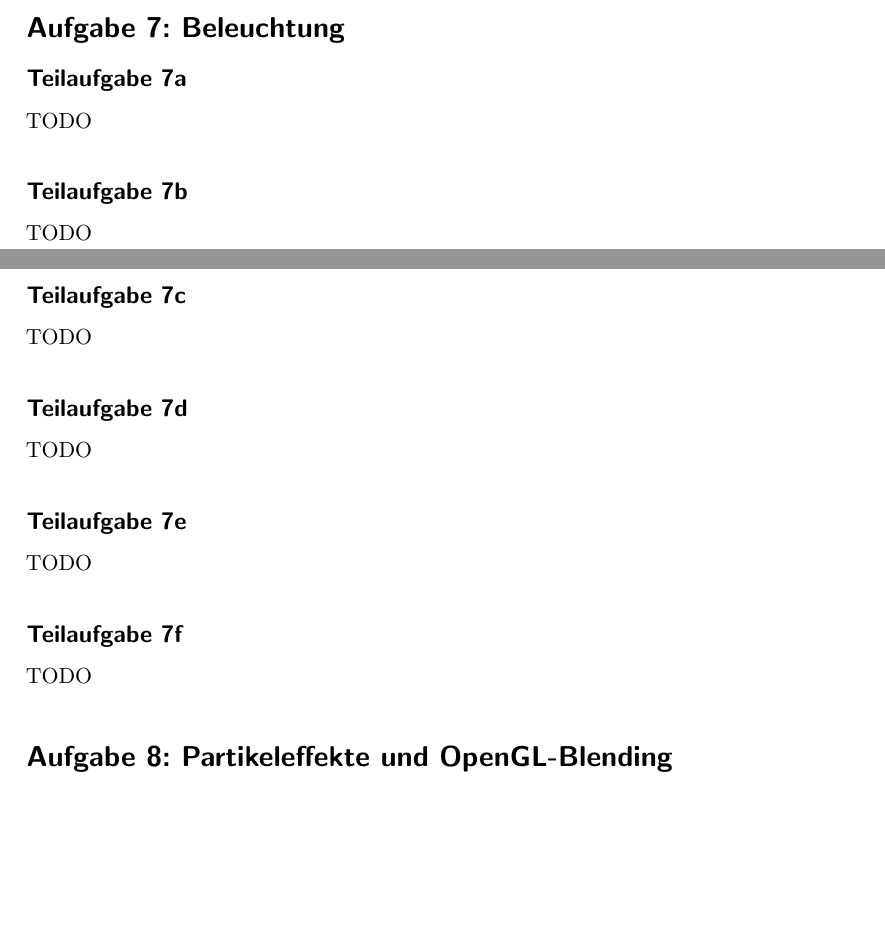
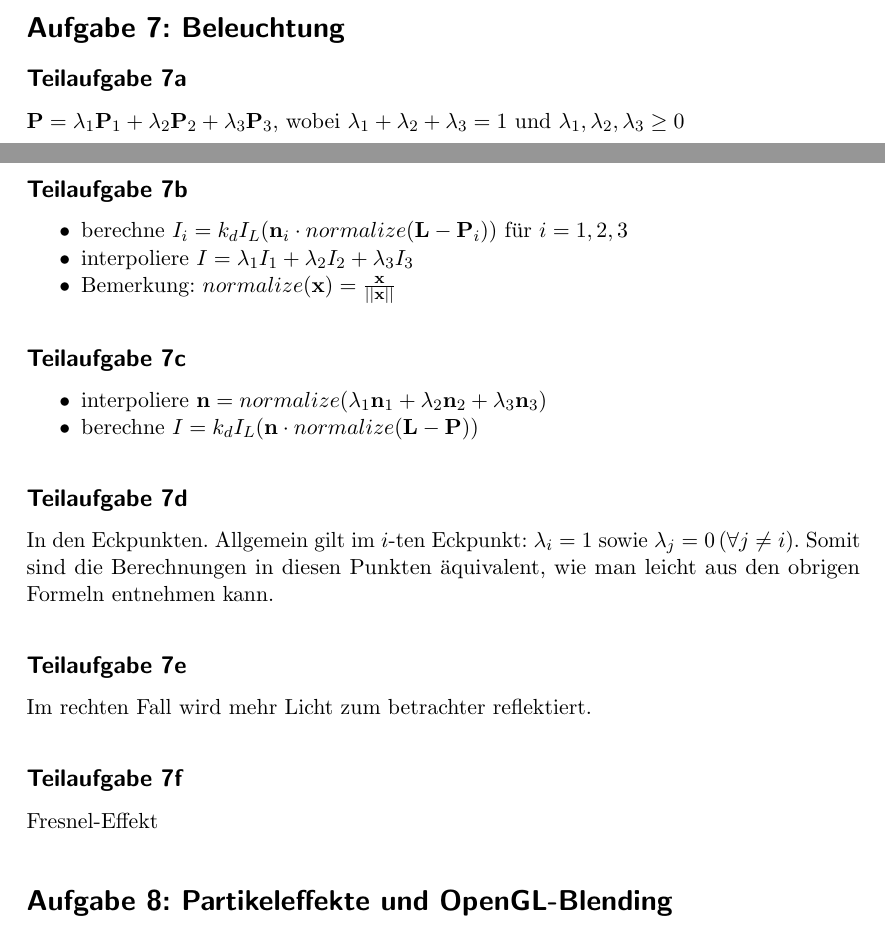
Before and after one commit to MartinThoma/KIT-Musterloesungen, a LaTeX document (CG/2015-Hauptklausur/2015-Hauptklausur.tex): two parts of pages 4 and 5 of 6, joined at a grey line, cut so that both start at the same text, the shorter picture padded with empty space. Compiled offline with pdfLaTeX.

Commit message:
Add solutions for #7

```diff
--- a/CG/2015-Hauptklausur/2015-Hauptklausur.tex
+++ b/CG/2015-Hauptklausur/2015-Hauptklausur.tex
@@ -178,17 +178,31 @@ TODO
 
 \section*{Aufgabe 7: Beleuchtung}
 \subsection*{Teilaufgabe 7a}
-TODO
+$\mathbf{P} = \lambda_1 \mathbf{P}_1 + \lambda_2 \mathbf{P}_2 + \lambda_3 \mathbf{P}_3$, wobei $\lambda_1 + \lambda_2 + \lambda_3 = 1$
+und $\lambda_1, \lambda_2, \lambda_3 \geq 0$
+
 \subsection*{Teilaufgabe 7b}
-TODO
+\begin{itemize}
+    \item berechne $I_i = k_d I_L (\mathbf{n}_i \cdot normalize(\mathbf{L}-\mathbf{P}_i))$ für $i = 1,2,3$
+    \item interpoliere $I = \lambda_1 I_1 + \lambda_2 I_2 + \lambda_3 I_3$
+    \item Bemerkung: $normalize(\mathbf{x}) = \frac{\mathbf{x}}{||\mathbf{x}||}$
+\end{itemize}
+
 \subsection*{Teilaufgabe 7c}
-TODO
+\begin{itemize}
+    \item interpoliere $\mathbf{n} = normalize(\lambda_1 \mathbf{n}_1 + \lambda_2 \mathbf{n}_2 + \lambda_3 \mathbf{n}_3)$
+    \item berechne $I = k_d I_L (\mathbf{n} \cdot normalize(\mathbf{L}-\mathbf{P}))$
+\end{itemize}
+
 \subsection*{Teilaufgabe 7d}
-TODO
+In den Eckpunkten. Allgemein gilt im $i$-ten Eckpunkt: $\lambda_i = 1$ sowie $\lambda_j = 0 \, (\forall j \neq i)$.
+Somit sind die Berechnungen in diesen Punkten äquivalent, wie man leicht aus den obrigen Formeln entnehmen kann.
+
 \subsection*{Teilaufgabe 7e}
-TODO
+Im rechten Fall wird mehr Licht zum betrachter reflektiert.
+
 \subsection*{Teilaufgabe 7f}
-TODO
+Fresnel-Effekt
 
 \section*{Aufgabe 8: Partikeleffekte und OpenGL-Blending}
 \subsection*{Teilaufgabe 8a}
```
Also changed, not shown: CG/2015-Hauptklausur/2015-Hauptklausur.pdf.
